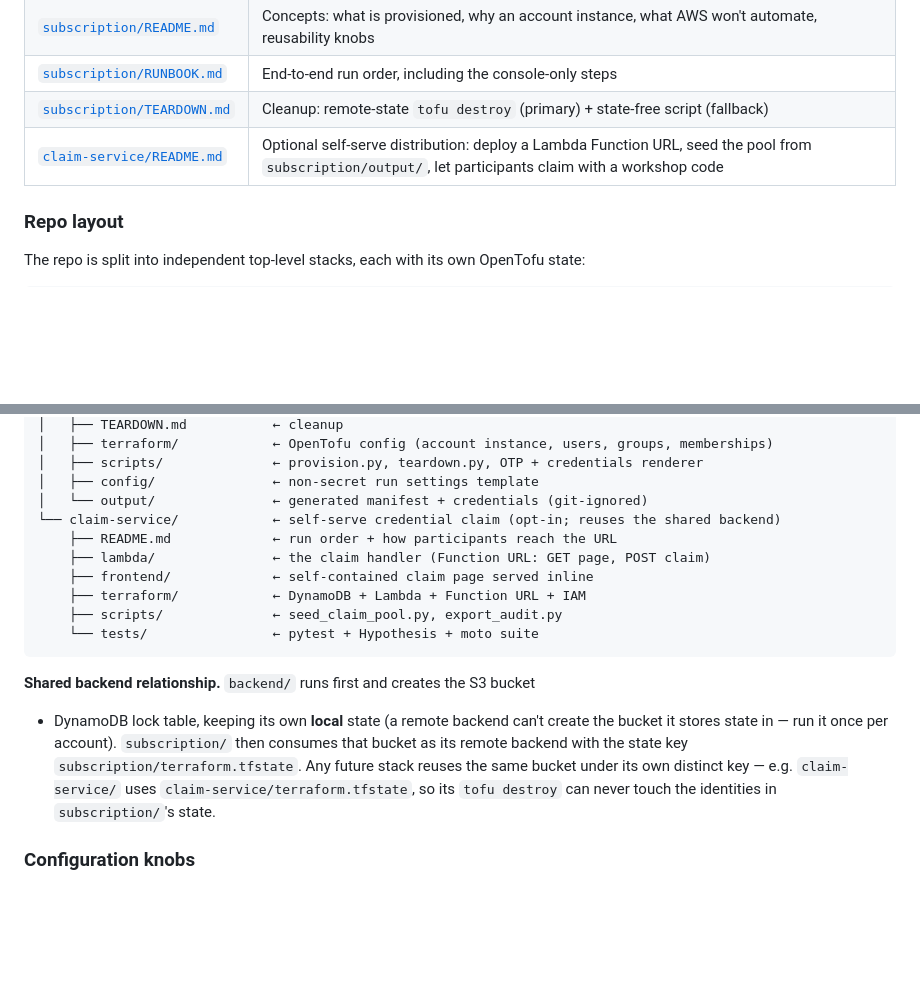
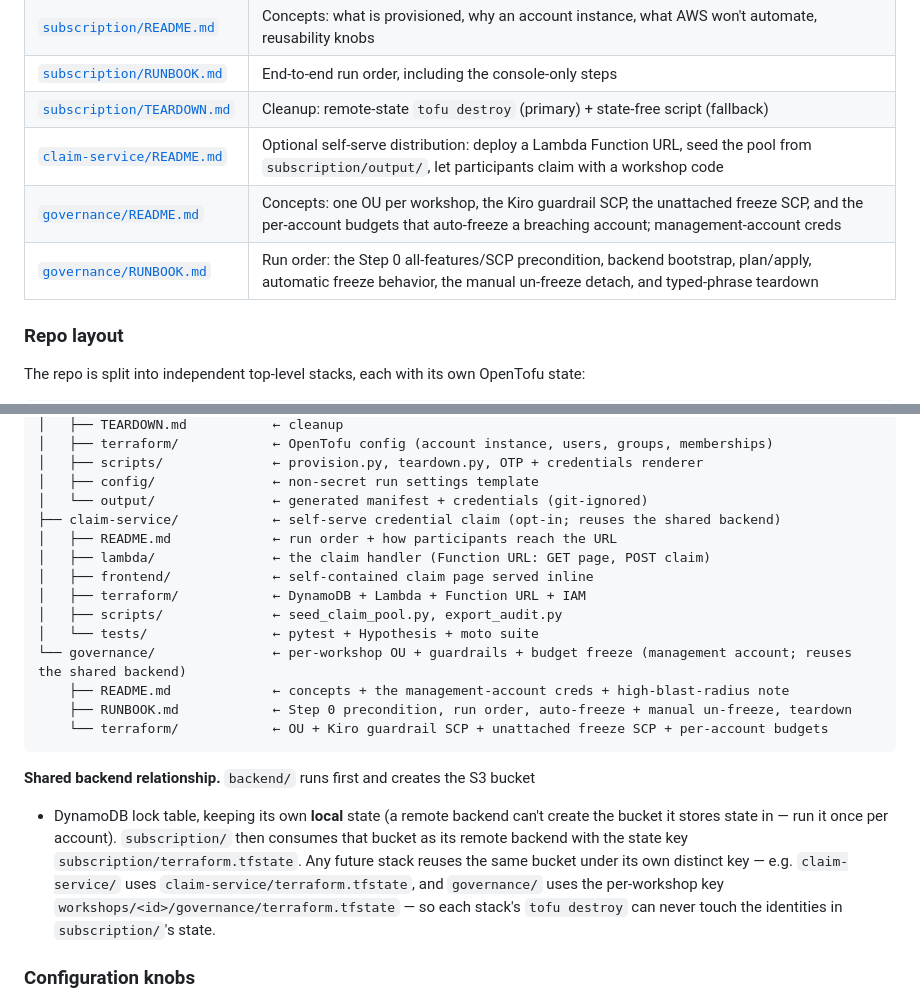
Before and after one commit to NikkiSatmaka/kiro-provisioning-iac, a Markdown page: README.md, 2 parts joined by grey strips. GitHub-like rendering; blank space fills up the shorter version.

````diff
--- a/README.md
+++ b/README.md
@@ -246,6 +246,8 @@ Kiro-subscription deactivation that must happen first):**
 | [`subscription/RUNBOOK.md`](./subscription/RUNBOOK.md) | End-to-end run order, including the console-only steps |
 | [`subscription/TEARDOWN.md`](./subscription/TEARDOWN.md) | Cleanup: remote-state `tofu destroy` (primary) + state-free script (fallback) |
 | [`claim-service/README.md`](./claim-service/README.md) | Optional self-serve distribution: deploy a Lambda Function URL, seed the pool from `subscription/output/`, let participants claim with a workshop code |
+| [`governance/README.md`](./governance/README.md) | Concepts: one OU per workshop, the Kiro guardrail SCP, the unattached freeze SCP, and the per-account budgets that auto-freeze a breaching account; management-account creds |
+| [`governance/RUNBOOK.md`](./governance/RUNBOOK.md) | Run order: the Step 0 all-features/SCP precondition, backend bootstrap, plan/apply, automatic freeze behavior, the manual un-freeze detach, and typed-phrase teardown |
 
 ### Repo layout
 
@@ -275,13 +277,17 @@ state:
 │   ├── scripts/              ← provision.py, teardown.py, OTP + credentials renderer
 │   ├── config/               ← non-secret run settings template
 │   └── output/               ← generated manifest + credentials (git-ignored)
-└── claim-service/            ← self-serve credential claim (opt-in; reuses the shared backend)
-    ├── README.md             ← run order + how participants reach the URL
-    ├── lambda/               ← the claim handler (Function URL: GET page, POST claim)
-    ├── frontend/             ← self-contained claim page served inline
-    ├── terraform/            ← DynamoDB + Lambda + Function URL + IAM
-    ├── scripts/              ← seed_claim_pool.py, export_audit.py
-    └── tests/                ← pytest + Hypothesis + moto suite
+├── claim-service/            ← self-serve credential claim (opt-in; reuses the shared backend)
+│   ├── README.md             ← run order + how participants reach the URL
+│   ├── lambda/               ← the claim handler (Function URL: GET page, POST claim)
+│   ├── frontend/             ← self-contained claim page served inline
+│   ├── terraform/            ← DynamoDB + Lambda + Function URL + IAM
+│   ├── scripts/              ← seed_claim_pool.py, export_audit.py
+│   └── tests/                ← pytest + Hypothesis + moto suite
+└── governance/               ← per-workshop OU + guardrails + budget freeze (management account; reuses the shared backend)
+    ├── README.md             ← concepts + the management-account creds + high-blast-radius note
+    ├── RUNBOOK.md            ← Step 0 precondition, run order, auto-freeze + manual un-freeze, teardown
+    └── terraform/            ← OU + Kiro guardrail SCP + unattached freeze SCP + per-account budgets
 ```
 
 **Shared backend relationship.** `backend/` runs first and creates the S3 bucket
@@ -290,8 +296,9 @@ create the bucket it stores state in — run it once per account). `subscription
 then consumes that bucket as its remote backend with the state key
 `subscription/terraform.tfstate`. Any future stack reuses the same bucket under
 its own distinct key — e.g. `claim-service/` uses
-`claim-service/terraform.tfstate`, so its `tofu destroy` can never touch the
-identities in `subscription/`'s state.
+`claim-service/terraform.tfstate`, and `governance/` uses the per-workshop key
+`workshops/<id>/governance/terraform.tfstate` — so each stack's `tofu destroy`
+can never touch the identities in `subscription/`'s state.
 
 ### Configuration knobs
 
````
Also changed, not shown: governance/README.md (added, +199 -0 lines), governance/RUNBOOK.md (added, +297 -0 lines).
